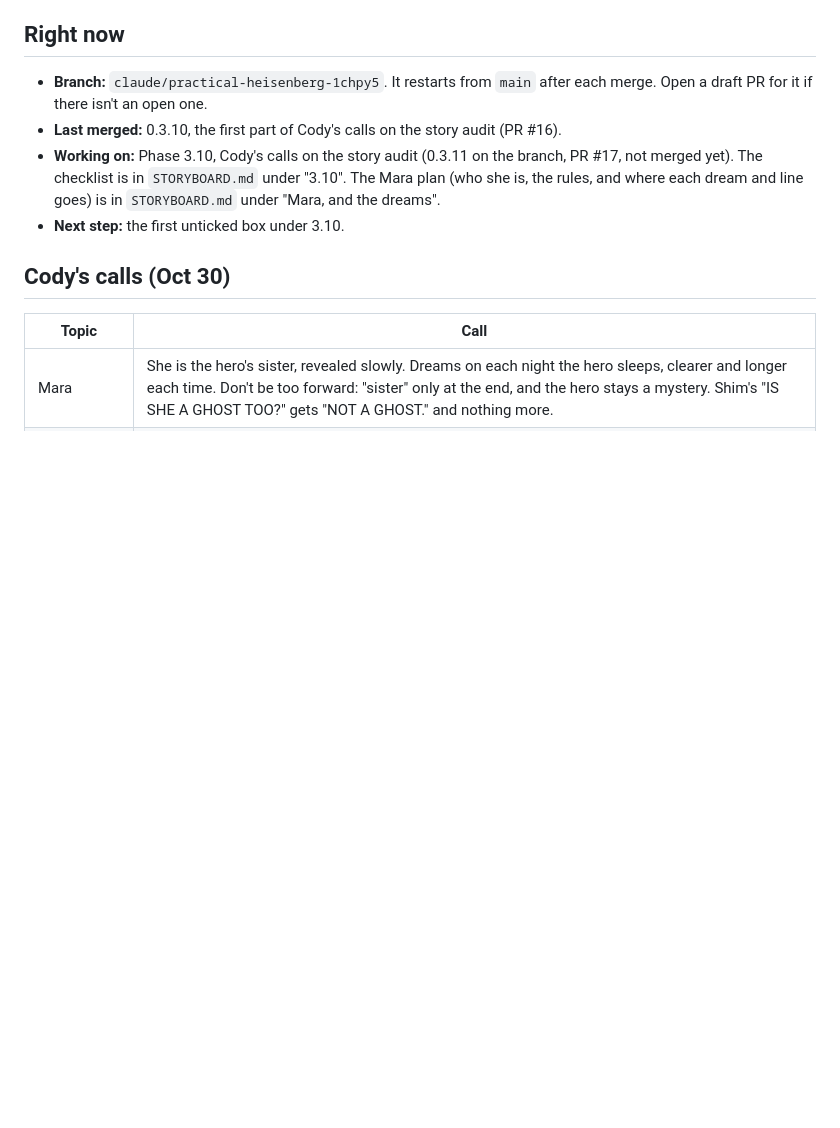
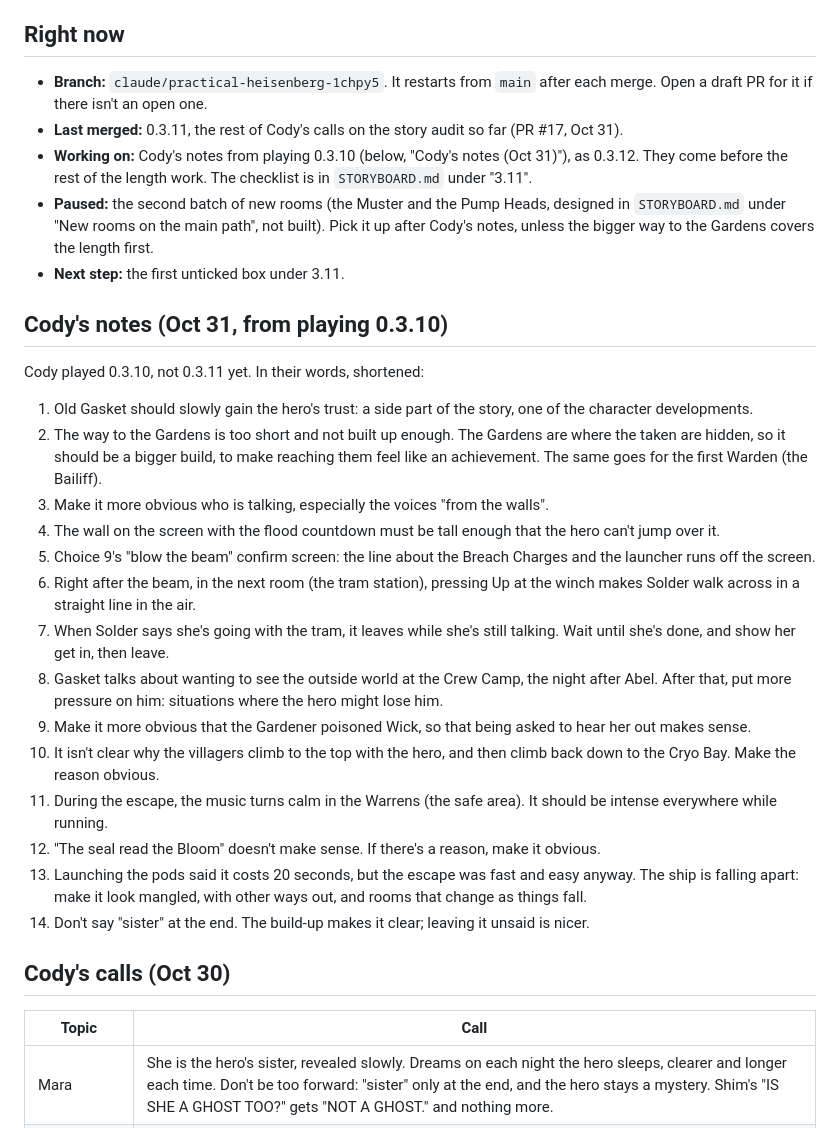
Before and after one commit to apheem/apheem, a Markdown page: hollow-ark/HANDOFF.md, the part around the change. Drawn GitHub-style; blank space fills up the shorter version.

Commit message:
Handoff: Cody's notes from playing 0.3.10, and a 3.11 checklist for them
Cody's fourteen notes (Oct 31) are in HANDOFF.md, shortened in their
words, and STORYBOARD.md has a 3.11 checklist to work them in order:
bugs, then what's unclear, then the bigger builds. The second batch of
new rooms is paused until then.

Co-Authored-By: Claude Opus 5.5 <noreply@anthropic.com>
Claude-Session: https://claude.ai/code/session_017B2rGbwgEPY6dXgA28ayDj

```diff
--- a/hollow-ark/HANDOFF.md
+++ b/hollow-ark/HANDOFF.md
@@ -5,9 +5,29 @@ This file is for the next session, on this account or another, so that nothing i
 ## Right now
 
 - **Branch:** `claude/practical-heisenberg-1chpy5`. It restarts from `main` after each merge. Open a draft PR for it if there isn't an open one.
-- **Last merged:** 0.3.10, the first part of Cody's calls on the story audit (PR #16).
-- **Working on:** Phase 3.10, Cody's calls on the story audit (0.3.11 on the branch, PR #17, not merged yet). The checklist is in `STORYBOARD.md` under "3.10". The Mara plan (who she is, the rules, and where each dream and line goes) is in `STORYBOARD.md` under "Mara, and the dreams".
-- **Next step:** the first unticked box under 3.10.
+- **Last merged:** 0.3.11, the rest of Cody's calls on the story audit so far (PR #17, Oct 31).
+- **Working on:** Cody's notes from playing 0.3.10 (below, "Cody's notes (Oct 31)"), as 0.3.12. They come before the rest of the length work. The checklist is in `STORYBOARD.md` under "3.11".
+- **Paused:** the second batch of new rooms (the Muster and the Pump Heads, designed in `STORYBOARD.md` under "New rooms on the main path", not built). Pick it up after Cody's notes, unless the bigger way to the Gardens covers the length first.
+- **Next step:** the first unticked box under 3.11.
+
+## Cody's notes (Oct 31, from playing 0.3.10)
+
+Cody played 0.3.10, not 0.3.11 yet. In their words, shortened:
+
+1. Old Gasket should slowly gain the hero's trust: a side part of the story, one of the character developments.
+2. The way to the Gardens is too short and not built up enough. The Gardens are where the taken are hidden, so it should be a bigger build, to make reaching them feel like an achievement. The same goes for the first Warden (the Bailiff).
+3. Make it more obvious who is talking, especially the voices "from the walls".
+4. The wall on the screen with the flood countdown must be tall enough that the hero can't jump over it.
+5. Choice 9's "blow the beam" confirm screen: the line about the Breach Charges and the launcher runs off the screen.
+6. Right after the beam, in the next room (the tram station), pressing Up at the winch makes Solder walk across in a straight line in the air.
+7. When Solder says she's going with the tram, it leaves while she's still talking. Wait until she's done, and show her get in, then leave.
+8. Gasket talks about wanting to see the outside world at the Crew Camp, the night after Abel. After that, put more pressure on him: situations where the hero might lose him.
+9. Make it more obvious that the Gardener poisoned Wick, so that being asked to hear her out makes sense.
+10. It isn't clear why the villagers climb to the top with the hero, and then climb back down to the Cryo Bay. Make the reason obvious.
+11. During the escape, the music turns calm in the Warrens (the safe area). It should be intense everywhere while running.
+12. "The seal read the Bloom" doesn't make sense. If there's a reason, make it obvious.
+13. Launching the pods said it costs 20 seconds, but the escape was fast and easy anyway. The ship is falling apart: make it look mangled, with other ways out, and rooms that change as things fall.
+14. Don't say "sister" at the end. The build-up makes it clear; leaving it unsaid is nicer.
 
 ## Cody's calls (Oct 30)
 
```
Also changed, not shown: hollow-ark/STORYBOARD.md (+12 -0 lines).
